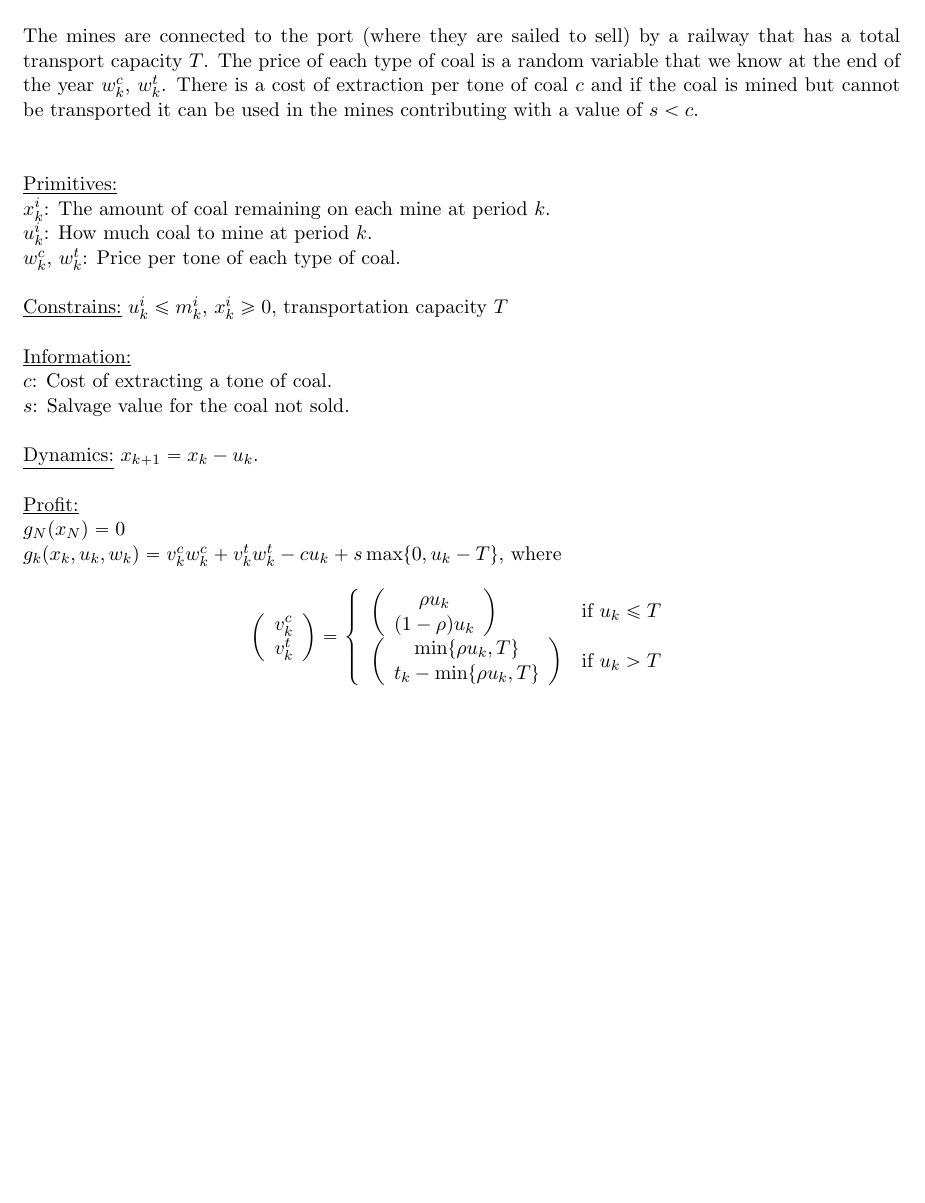
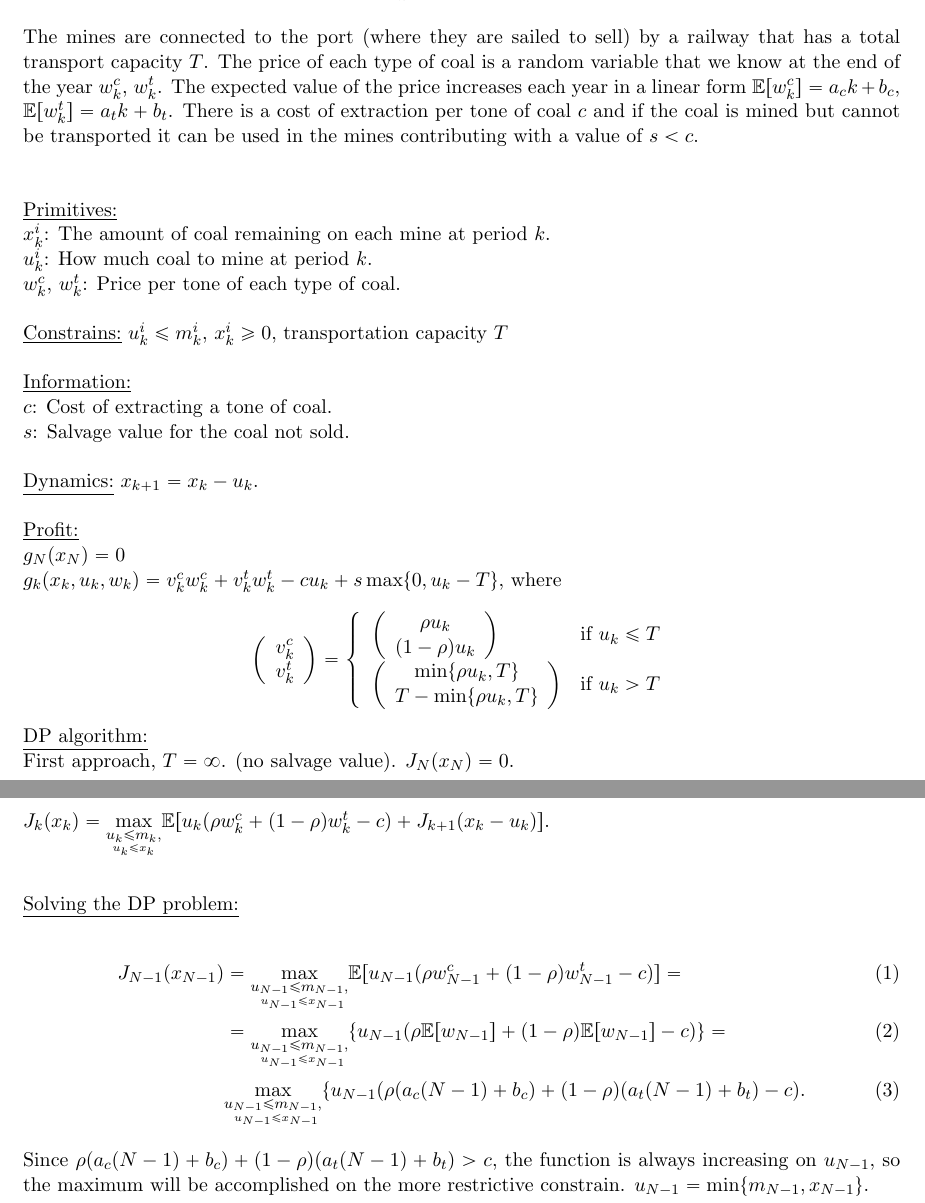
Before and after one commit to drros84/coal_dp_app, a LaTeX document (DP_Algorithm/Project.tex): part of the page before the commit and two parts of pages 1 and 2 of 2 after it, the two joined at a grey line, cut so that both start at the same text, the shorter picture padded with empty space. Compiled offline with pdfLaTeX.

Commit message:
Solving Naive problem

```diff
--- a/DP_Algorithm/Project.tex
+++ b/DP_Algorithm/Project.tex
@@ -51,7 +51,7 @@
 
 
 We have a company that has a $N$ years concession of 6 mines of coal from which extracts two types of coal (thermal coal and coking coal). Both types are mixed in the same rock, so one does not decide which type to mine, when the coal is mined a certain percentage is coking and the rest thermal. Coking coal is more valuable than thermal coal. Each mine has its own maximum production capacity per year ($m_k^i$, $i=1,\dots,6$), a finite amount of coal ($C^i$, $i=1\dots,6$) and a certain composition (percentage of coking coal $\rho^i$ can be fixed as first approach and then if we have time we put it as a random variable following a distribution $\eta_k^i$ that depends on the observations and the prior we have). \\\\
-The mines are connected to the port (where they are sailed to sell) by a railway that has a total transport capacity $T$. The price of each type of coal is a random variable that we know at the end of the year $w_k^c$, $w_k^t$. There is a cost of extraction per tone of coal $c$ and if the coal is mined but cannot be transported it can be used in the mines contributing with a value of $s<c$.\\\\
+The mines are connected to the port (where they are sailed to sell) by a railway that has a total transport capacity $T$. The price of each type of coal is a random variable that we know at the end of the year $w_k^c$, $w_k^t$. The expected value of the price increases each year in a linear form $\mathbb{E}[w_k^c]=a_ck+b_c$, $\mathbb{E}[w_k^t]=a_tk+b_t$. There is a cost of extraction per tone of coal $c$ and if the coal is mined but cannot be transported it can be used in the mines contributing with a value of $s<c$.\\\\
 
 \underline{Primitives:}\\
 $x_k^i$: The amount of coal remaining on each mine at period $k$.\\
@@ -75,9 +75,26 @@ v_k^t
 \end{array}\right) & \text{if } u_k\leq T\\
 \left(\begin{array}{c}
 \min\{\rho u_k,T\}\\
-t_k-\min\{\rho u_k,T\}
+T-\min\{\rho u_k,T\}
 \end{array}\right) & \text{if } u_k> T
 \end{array}\right.$$
 
+\underline{DP algorithm:}\\
+First approach, $T=\infty$. (no salvage value).
+$J_N(x_N)=0$.\\
+$J_{k}(x_k)=\underset{\underset{u_{k}\leq x_{k}}{u_{k}\leq m_{k},}}{\max}\mathbb{E}[u_k(\rho w_k^c+(1-\rho)w_k^t-c)+J_{k+1}(x_k-u_k)]$.\\\\
+
+\underline{Solving the DP problem:}\\
+\begin{align}
+	J_{N-1}(x_{N-1})&=\underset{\underset{\ u_{N-1}\leq x_{N-1}}{u_{N-1}\leq m_{N-1},}}{\max}\mathbb{E}[u_{N-1}(\rho w_{N-1}^c+(1-\rho)w_{N-1}^t-c)]=\\
+	&=\underset{\underset{\ u_{N-1}\leq x_{N-1}}{u_{N-1}\leq m_{N-1},}}{\max}\{u_{N-1}(\rho\mathbb{E}[w_{N-1}]+(1-\rho)\mathbb{E}[w_{N-1}]-c)\}=\\
+	&\underset{\underset{\ u_{N-1}\leq x_{N-1}}{u_{N-1}\leq m_{N-1},}}{\max}\{u_{N-1}(\rho(a_c(N-1)+b_c)+(1-\rho)(a_t(N-1)+b_t)-c).
+\end{align}
+Since $\rho(a_c(N-1)+b_c)+(1-\rho)(a_t(N-1)+b_t)>c$, the function is always increasing on $u_{N-1}$, so the maximum will be accomplished on the more restrictive constrain. $u_{N-1}=\min\{m_{N-1},x_{N-1}\}$.
+
+
+
+
+
 
 \end{document}
```
Also changed, not shown: DP_Algorithm/Project.pdf, 2 other files.
